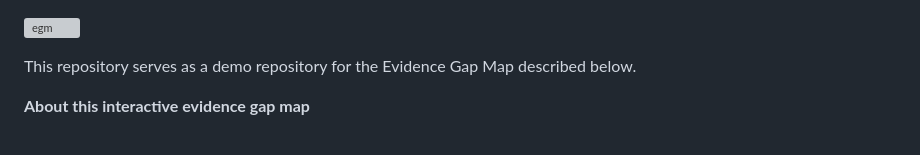
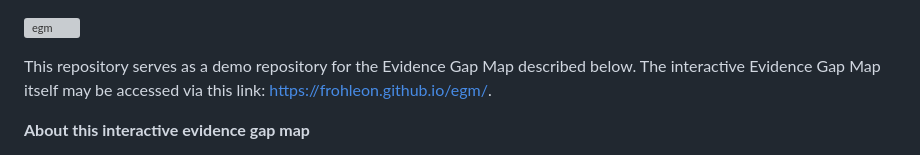
Before and after one commit to frohleon/egm, a Markdown page: README.md, the part around the change. Drawn GitHub-style; grey boxes are pictures that could not be loaded.

```diff
--- a/README.md
+++ b/README.md
@@ -1,7 +1,7 @@
 ![egm](https://github.com/frohleon/egm/blob/0ce8b9f33f1ab95e816fad4bf21f7fbeb61d6a61/egm_demo.gif)
 
 
-This repository serves as a demo repository for the Evidence Gap Map described below.
+This repository serves as a demo repository for the Evidence Gap Map described below. The interactive Evidence Gap Map itself may be accessed via this link: https://frohleon.github.io/egm/.
 
 **About this interactive evidence gap map**
 
```
